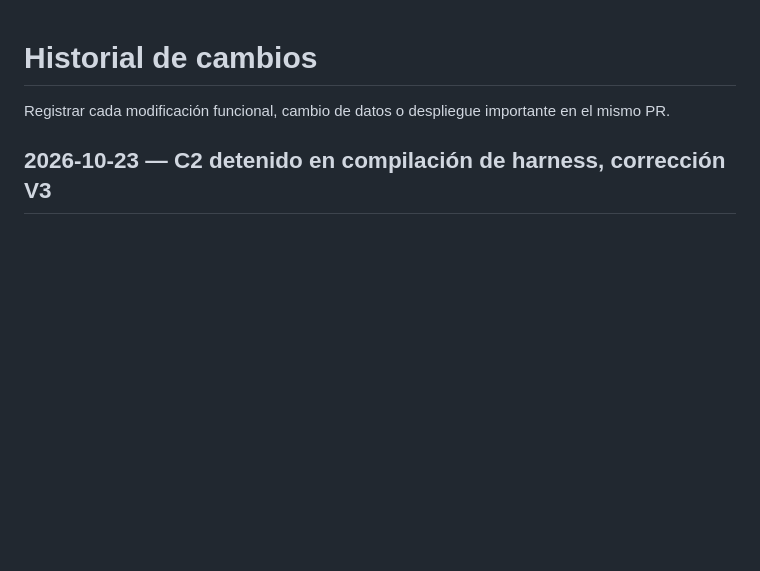
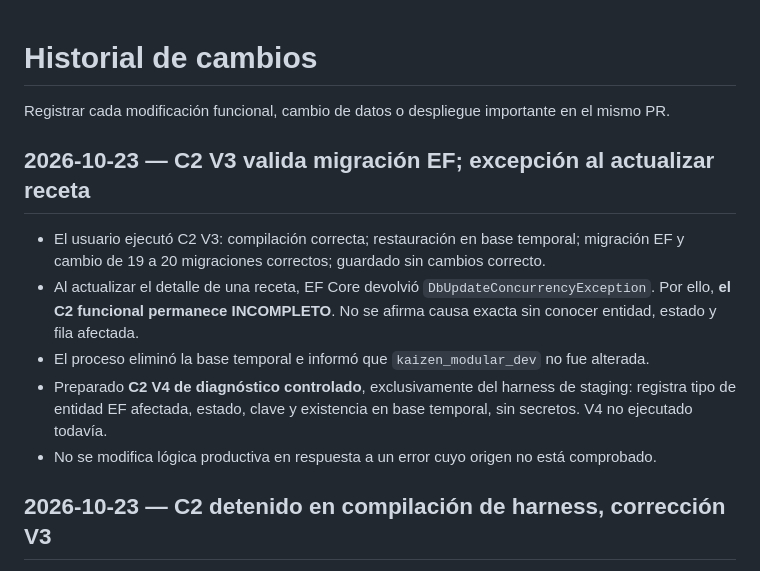
Before and after one commit to gianfranco9669/Kaizen-Modular, a Markdown page: docs/CHANGELOG.md, the part around the change. GitHub-like rendering; blank space fills up the shorter version.

Commit message:
docs(ren): registrar EF migration OK y concurrencia bajo diagnóstico

```diff
--- a/docs/CHANGELOG.md
+++ b/docs/CHANGELOG.md
@@ -1,6 +1,14 @@
 # Historial de cambios
 
 Registrar cada modificación funcional, cambio de datos o despliegue importante en el mismo PR.
+
+## 2026-10-23 — C2 V3 valida migración EF; excepción al actualizar receta
+
+- El usuario ejecutó C2 V3: compilación correcta; restauración en base temporal; migración EF y cambio de 19 a 20 migraciones correctos; guardado sin cambios correcto.
+- Al actualizar el detalle de una receta, EF Core devolvió `DbUpdateConcurrencyException`. Por ello, **el C2 funcional permanece INCOMPLETO**. No se afirma causa exacta sin conocer entidad, estado y fila afectada.
+- El proceso eliminó la base temporal e informó que `kaizen_modular_dev` no fue alterada.
+- Preparado **C2 V4 de diagnóstico controlado**, exclusivamente del harness de staging: registra tipo de entidad EF afectada, estado, clave y existencia en base temporal, sin secretos. V4 no ejecutado todavía.
+- No se modifica lógica productiva en respuesta a un error cuyo origen no está comprobado.
 
 ## 2026-10-23 — C2 detenido en compilación de harness, corrección V3
 
```
